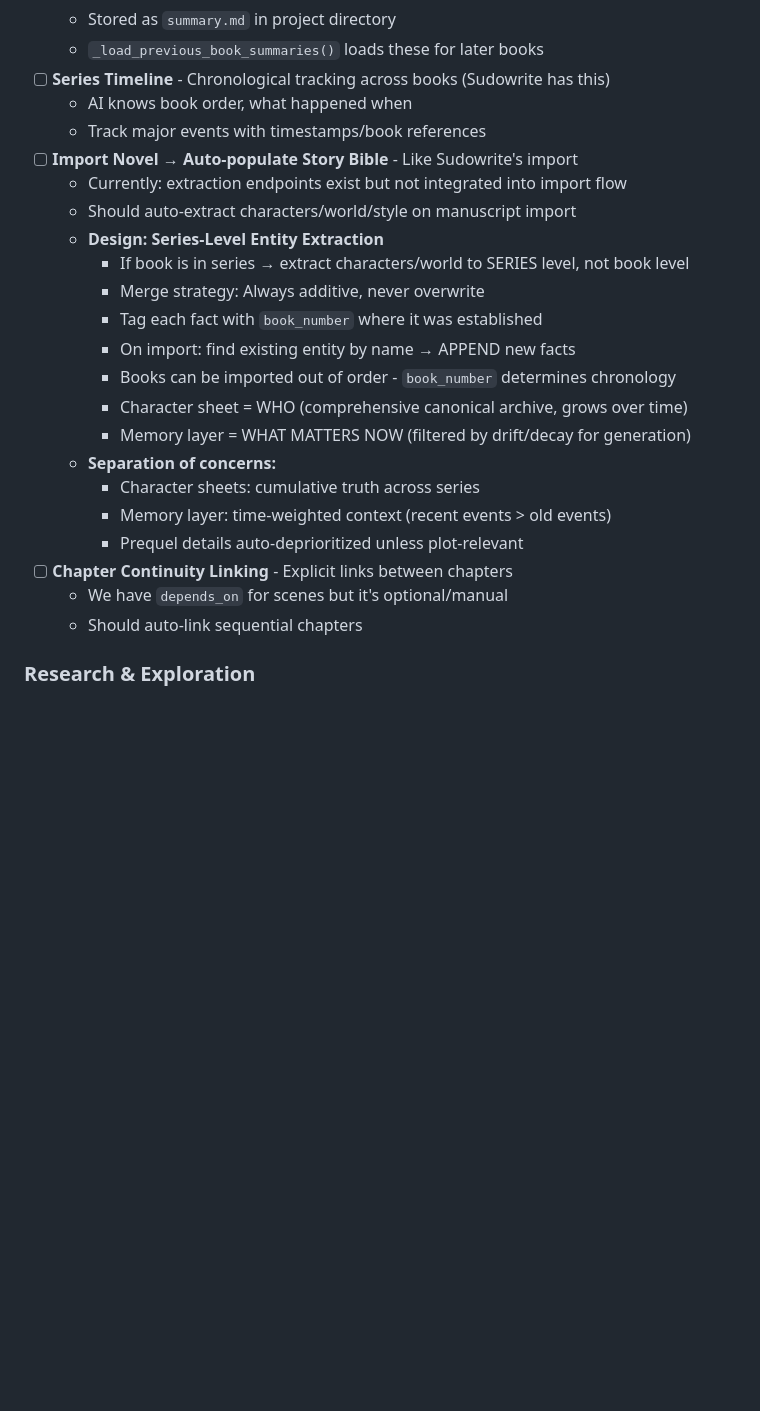
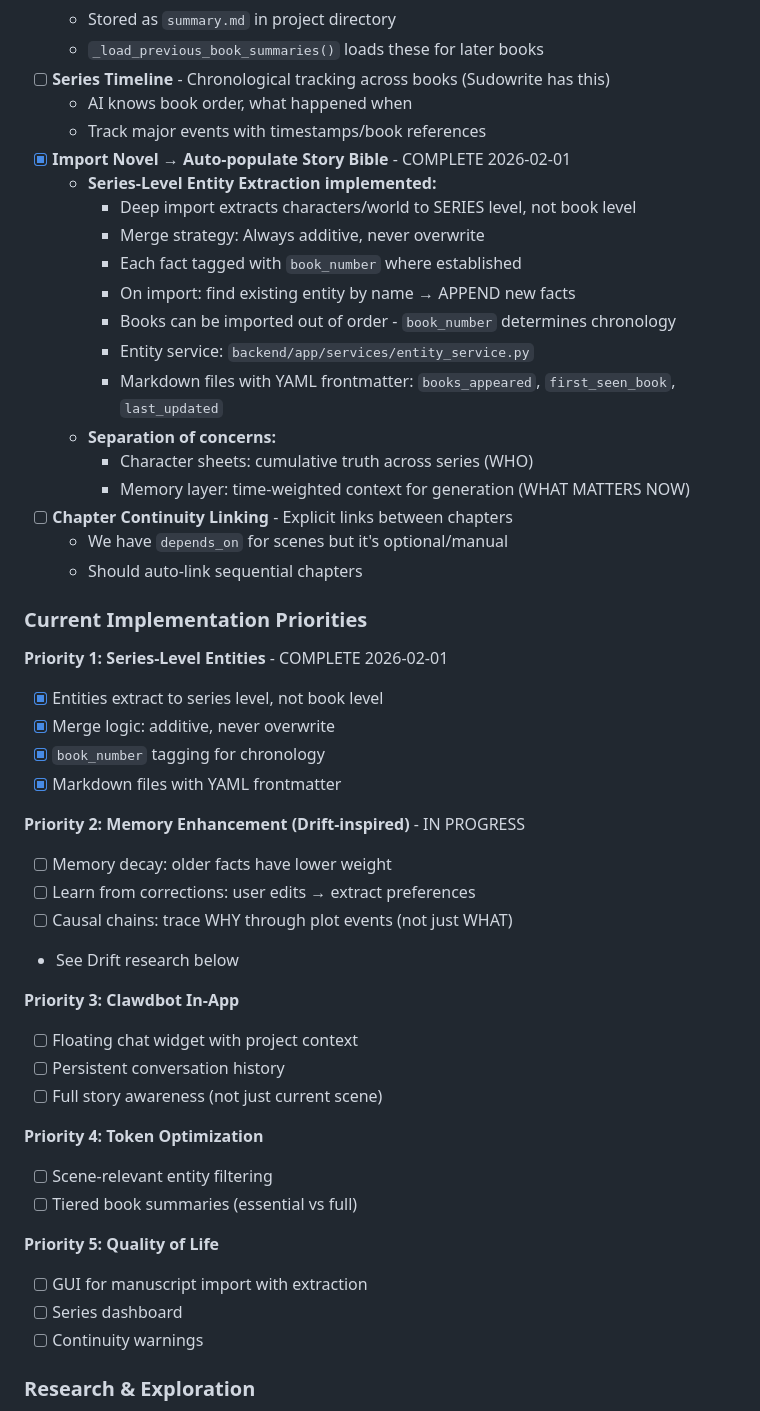
Before and after one commit to zaphodsdad/GhostWriter3000, a Markdown page: TODO.md, the part around the change. Drawn GitHub-style; blank space fills up the shorter version.

```diff
--- a/TODO.md
+++ b/TODO.md
@@ -125,24 +125,49 @@ Audit revealed: Initial generation has full context, but **revisions lose everyt
 - [ ] **Series Timeline** - Chronological tracking across books (Sudowrite has this)
   - AI knows book order, what happened when
   - Track major events with timestamps/book references
-- [ ] **Import Novel → Auto-populate Story Bible** - Like Sudowrite's import
-  - Currently: extraction endpoints exist but not integrated into import flow
-  - Should auto-extract characters/world/style on manuscript import
-  - **Design: Series-Level Entity Extraction**
-    - If book is in series → extract characters/world to SERIES level, not book level
+- [x] **Import Novel → Auto-populate Story Bible** - COMPLETE 2026-02-01
+  - **Series-Level Entity Extraction implemented:**
+    - Deep import extracts characters/world to SERIES level, not book level
     - Merge strategy: Always additive, never overwrite
-    - Tag each fact with `book_number` where it was established
+    - Each fact tagged with `book_number` where established
     - On import: find existing entity by name → APPEND new facts
     - Books can be imported out of order - `book_number` determines chronology
-    - Character sheet = WHO (comprehensive canonical archive, grows over time)
-    - Memory layer = WHAT MATTERS NOW (filtered by drift/decay for generation)
+    - Entity service: `backend/app/services/entity_service.py`
+    - Markdown files with YAML frontmatter: `books_appeared`, `first_seen_book`, `last_updated`
   - **Separation of concerns:**
-    - Character sheets: cumulative truth across series
-    - Memory layer: time-weighted context (recent events > old events)
-    - Prequel details auto-deprioritized unless plot-relevant
+    - Character sheets: cumulative truth across series (WHO)
+    - Memory layer: time-weighted context for generation (WHAT MATTERS NOW)
 - [ ] **Chapter Continuity Linking** - Explicit links between chapters
   - We have `depends_on` for scenes but it's optional/manual
   - Should auto-link sequential chapters
+
+### Current Implementation Priorities
+
+**Priority 1: Series-Level Entities** - COMPLETE 2026-02-01
+- [x] Entities extract to series level, not book level
+- [x] Merge logic: additive, never overwrite
+- [x] `book_number` tagging for chronology
+- [x] Markdown files with YAML frontmatter
+
+**Priority 2: Memory Enhancement (Drift-inspired)** - IN PROGRESS
+- [ ] Memory decay: older facts have lower weight
+- [ ] Learn from corrections: user edits → extract preferences
+- [ ] Causal chains: trace WHY through plot events (not just WHAT)
+- See Drift research below
+
+**Priority 3: Clawdbot In-App**
+- [ ] Floating chat widget with project context
+- [ ] Persistent conversation history
+- [ ] Full story awareness (not just current scene)
+
+**Priority 4: Token Optimization**
+- [ ] Scene-relevant entity filtering
+- [ ] Tiered book summaries (essential vs full)
+
+**Priority 5: Quality of Life**
+- [ ] GUI for manuscript import with extraction
+- [ ] Series dashboard
+- [ ] Continuity warnings
 
 ### Research & Exploration
 
```
Also changed, not shown: CONTINUITY.md (+62 -0 lines).
